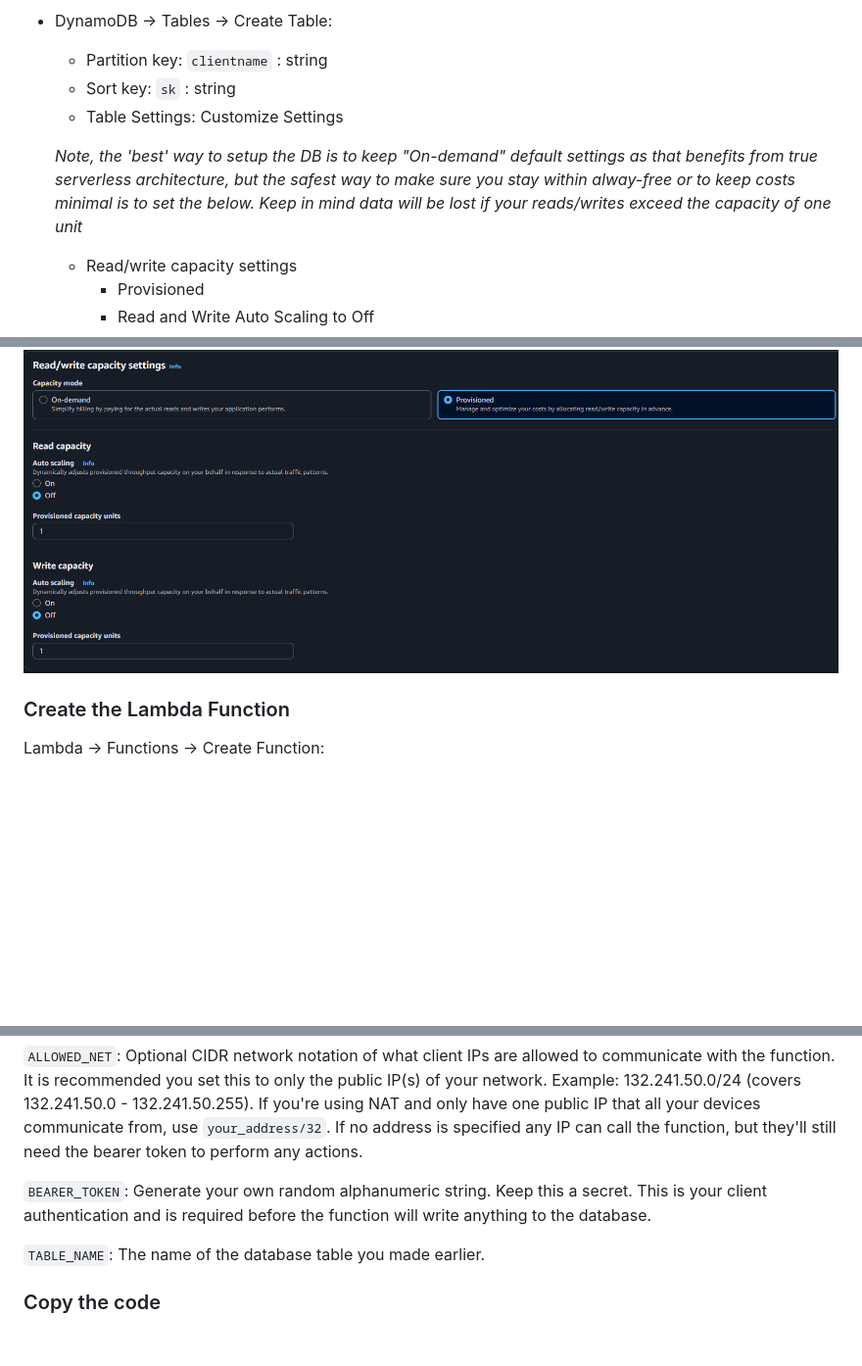
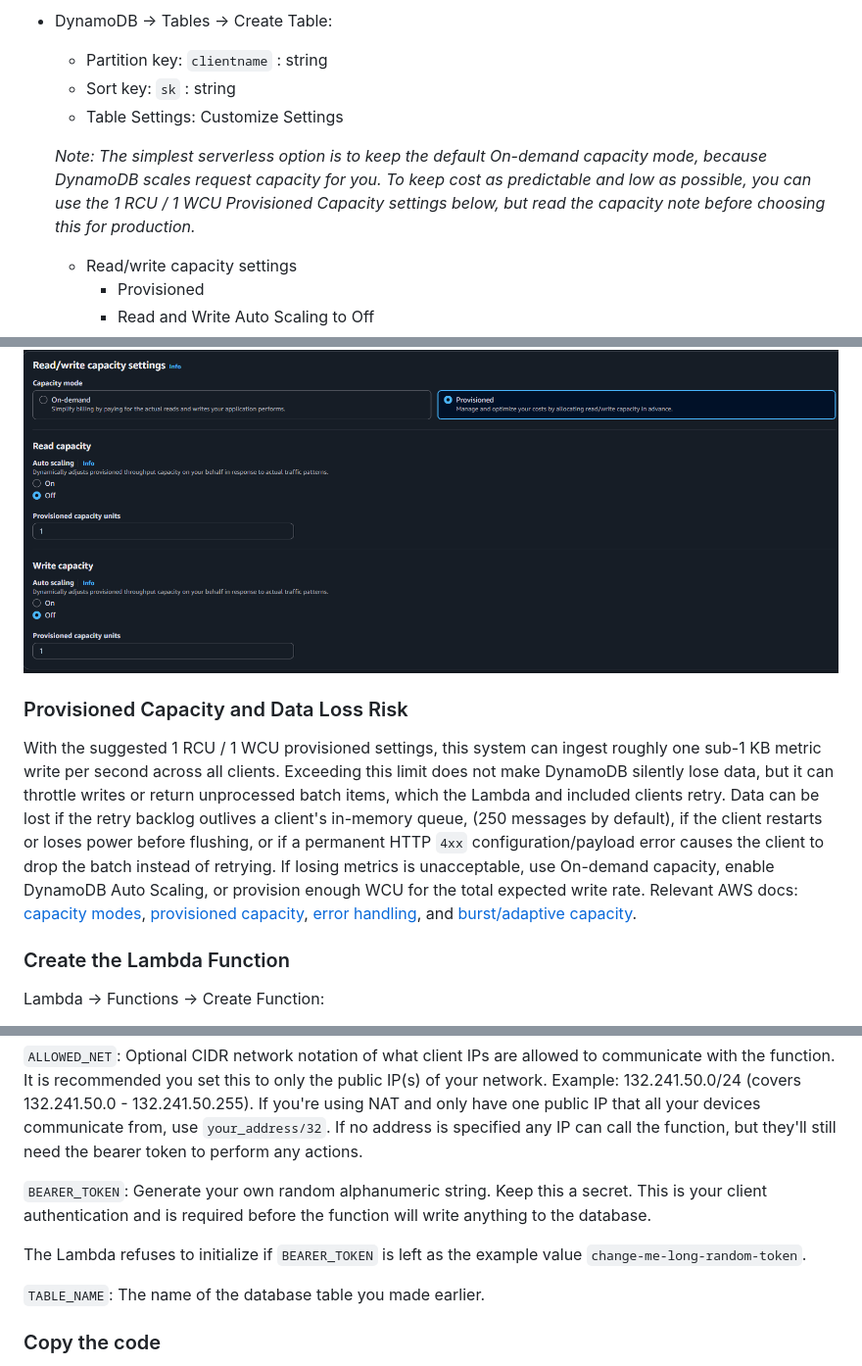
Before and after one commit to mefranklin6/AV-System-Metrics, a Markdown page: AWS_Serverless/README.md, 3 parts joined by grey strips. Shown: that part at 98% size. Drawn GitHub-style; blank space fills up the shorter version.

Commit message:
update ddb provisioned capacity data loss note with details of when data may be actually lost

```diff
--- a/AWS_Serverless/README.md
+++ b/AWS_Serverless/README.md
@@ -22,13 +22,17 @@ This guide presumes you already have an AWS admin account setup with the appropr
   - Sort key: `sk` : string
   - Table Settings: Customize Settings
 
-  *Note, the 'best' way to setup the DB is to keep "On-demand" default settings as that benefits from true serverless architecture, but the safest way to make sure you stay within alway-free or to keep costs minimal is to set the below. Keep in mind data will be lost if your reads/writes exceed the capacity of one unit*
+  *Note: The simplest serverless option is to keep the default On-demand capacity mode, because DynamoDB scales request capacity for you. To keep cost as predictable and low as possible, you can use the 1 RCU / 1 WCU Provisioned Capacity settings below, but read the capacity note before choosing this for production.*
   - Read/write capacity settings
     - Provisioned
     - Read and Write Auto Scaling to Off
     - Read and Write Provisioned capacity units to 1
 
 ![alt text](images/image-5.png)
+
+### Provisioned Capacity and Data Loss Risk
+
+With the suggested 1 RCU / 1 WCU provisioned settings, this system can ingest roughly one sub-1 KB metric write per second across all clients. Exceeding this limit does not make DynamoDB silently lose data, but it can throttle writes or return unprocessed batch items, which the Lambda and included clients retry. Data can be lost if the retry backlog outlives a client's in-memory queue, (250 messages by default), if the client restarts or loses power before flushing, or if a permanent HTTP `4xx` configuration/payload error causes the client to drop the batch instead of retrying. If losing metrics is unacceptable, use On-demand capacity, enable DynamoDB Auto Scaling, or provision enough WCU for the total expected write rate. Relevant AWS docs: [capacity modes](https://docs.aws.amazon.com/amazondynamodb/latest/developerguide/capacity-mode.html), [provisioned capacity](https://docs.aws.amazon.com/amazondynamodb/latest/developerguide/provisioned-capacity-mode.html), [error handling](https://docs.aws.amazon.com/amazondynamodb/latest/developerguide/Programming.Errors.html), and [burst/adaptive capacity](https://docs.aws.amazon.com/amazondynamodb/latest/developerguide/burst-adaptive-capacity.html).
 
 ### Create the Lambda Function
 
@@ -51,6 +55,8 @@ Leave the rest of the values at default
 `ALLOWED_NET`: Optional CIDR network notation of what client IPs are allowed to communicate with the function. It is recommended you set this to only the public IP(s) of your network. Example: 132.241.50.0/24 (covers 132.241.50.0 - 132.241.50.255). If you're using NAT and only have one public IP that all your devices communicate from, use `your_address/32`. If no address is specified any IP can call the function, but they'll still need the bearer token to perform any actions.
 
 `BEARER_TOKEN`: Generate your own random alphanumeric string. Keep this a secret. This is your client authentication and is required before the function will write anything to the database.
+
+The Lambda refuses to initialize if `BEARER_TOKEN` is left as the example value `change-me-long-random-token`.
 
 `TABLE_NAME`: The name of the database table you made earlier.
 
```
